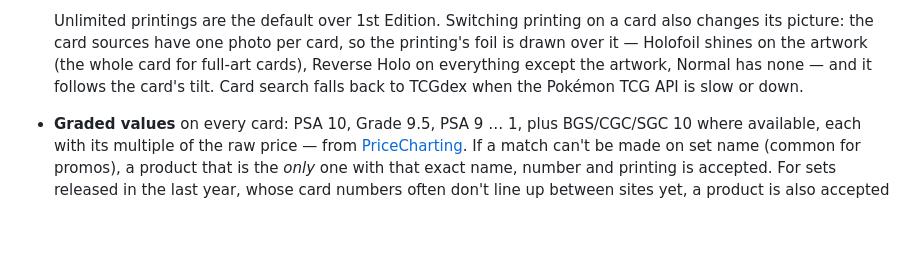
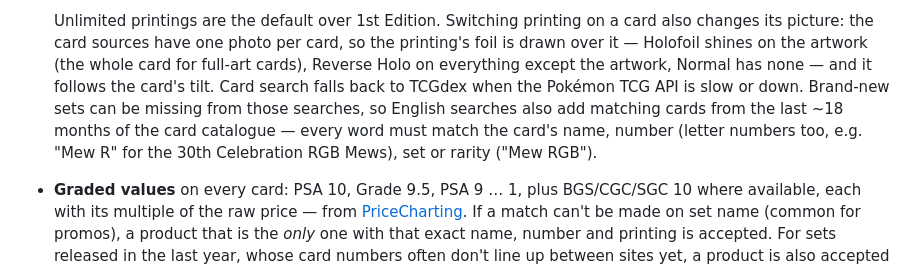
Before and after one commit to ZetaFPS/ClaudeSites, a Markdown page: pokemon-portfolio/README.md, the part around the change. Drawn GitHub-style; blank space fills up the shorter version.

Commit message:
README: searching brand-new set cards
Co-Authored-By: Claude Opus 5.5 <noreply@anthropic.com>
Claude-Session: https://claude.ai/code/session_01MwDAWXJC32zWf5avL7eGZn

```diff
--- a/pokemon-portfolio/README.md
+++ b/pokemon-portfolio/README.md
@@ -40,6 +40,9 @@ A Collectr-style app for tracking what your Pokémon TCG collection is worth.
   its picture: the card sources have one photo per card, so the printing's foil is drawn over it —
   Holofoil shines on the artwork (the whole card for full-art cards), Reverse Holo on everything
   except the artwork, Normal has none — and it follows the card's tilt. Card search falls back to TCGdex when the Pokémon TCG API is slow or down.
+  Brand-new sets can be missing from those searches, so English searches also add matching cards
+  from the last ~18 months of the card catalogue — every word must match the card's name, number
+  (letter numbers too, e.g. "Mew R" for the 30th Celebration RGB Mews), set or rarity ("Mew RGB").
 - **Graded values** on every card: PSA 10, Grade 9.5, PSA 9 … 1, plus BGS/CGC/SGC 10 where
   available, each with its multiple of the raw price — from [PriceCharting](https://www.pricecharting.com).
   If a match can't be made on set name (common for promos), a product that is the *only* one with
```
